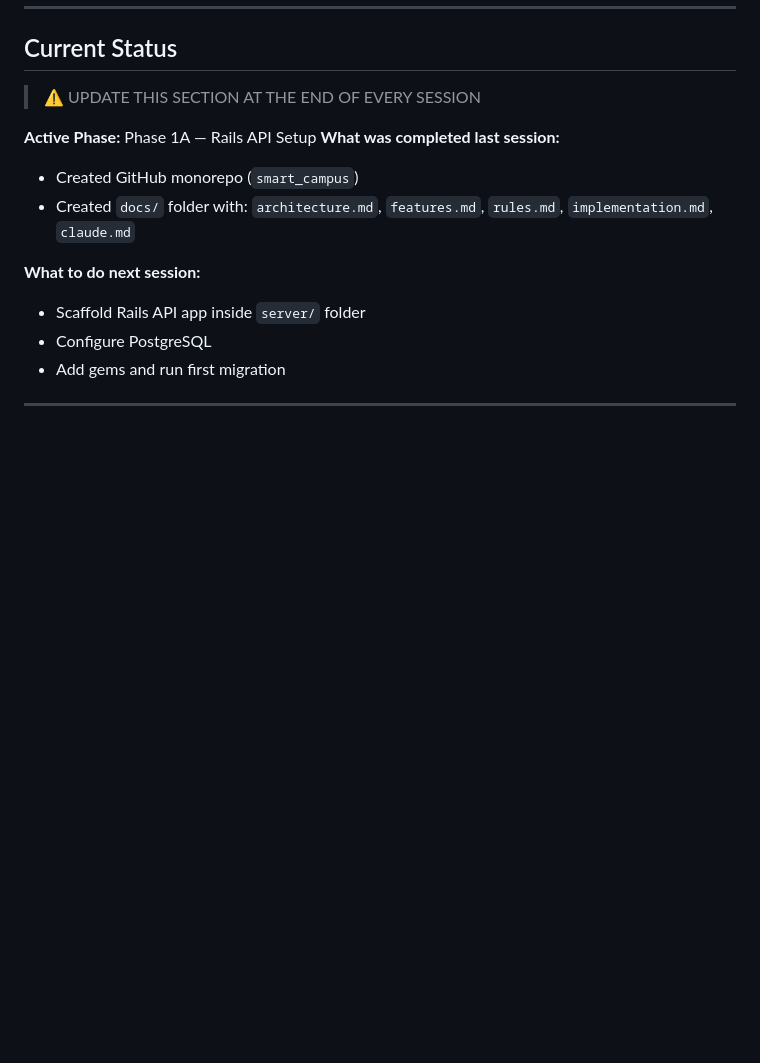
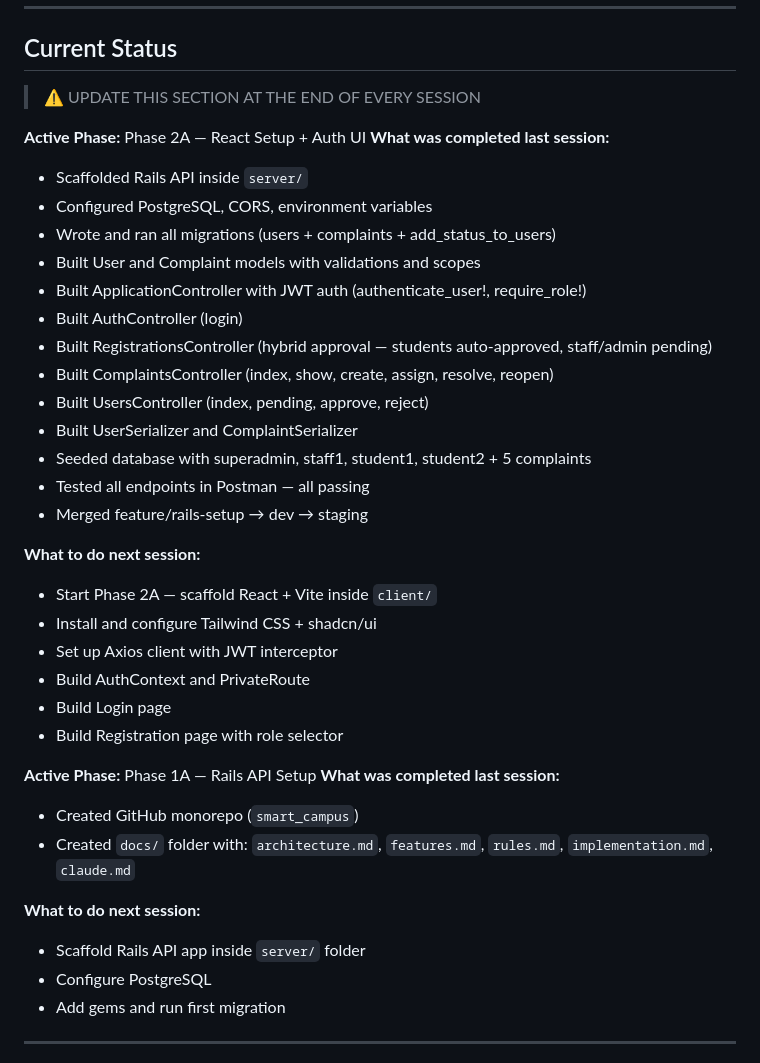
Before and after one commit to MdZillurRahman/smart_campus, a Markdown page: claude.md, the part around the change. Rendered like a GitHub page; blank space fills up the shorter version.

Commit message:
docs: update claude.md and implementation.md after Phase 1 completion

```diff
--- a/claude.md
+++ b/claude.md
@@ -120,6 +120,30 @@ GET    /api/v1/users?role=staff    (admin)
 
 > ⚠️ UPDATE THIS SECTION AT THE END OF EVERY SESSION
 
+**Active Phase:** Phase 2A — React Setup + Auth UI
+**What was completed last session:**
+- Scaffolded Rails API inside `server/`
+- Configured PostgreSQL, CORS, environment variables
+- Wrote and ran all migrations (users + complaints + add_status_to_users)
+- Built User and Complaint models with validations and scopes
+- Built ApplicationController with JWT auth (authenticate_user!, require_role!)
+- Built AuthController (login)
+- Built RegistrationsController (hybrid approval — students auto-approved, staff/admin pending)
+- Built ComplaintsController (index, show, create, assign, resolve, reopen)
+- Built UsersController (index, pending, approve, reject)
+- Built UserSerializer and ComplaintSerializer
+- Seeded database with superadmin, staff1, student1, student2 + 5 complaints
+- Tested all endpoints in Postman — all passing
+- Merged feature/rails-setup → dev → staging
+
+**What to do next session:**
+- Start Phase 2A — scaffold React + Vite inside `client/`
+- Install and configure Tailwind CSS + shadcn/ui
+- Set up Axios client with JWT interceptor
+- Build AuthContext and PrivateRoute
+- Build Login page
+- Build Registration page with role selector
+
 **Active Phase:** Phase 1A — Rails API Setup
 **What was completed last session:**
 - Created GitHub monorepo (`smart_campus`)
```
Also changed, not shown: implementation.md (+3 -3 lines).
